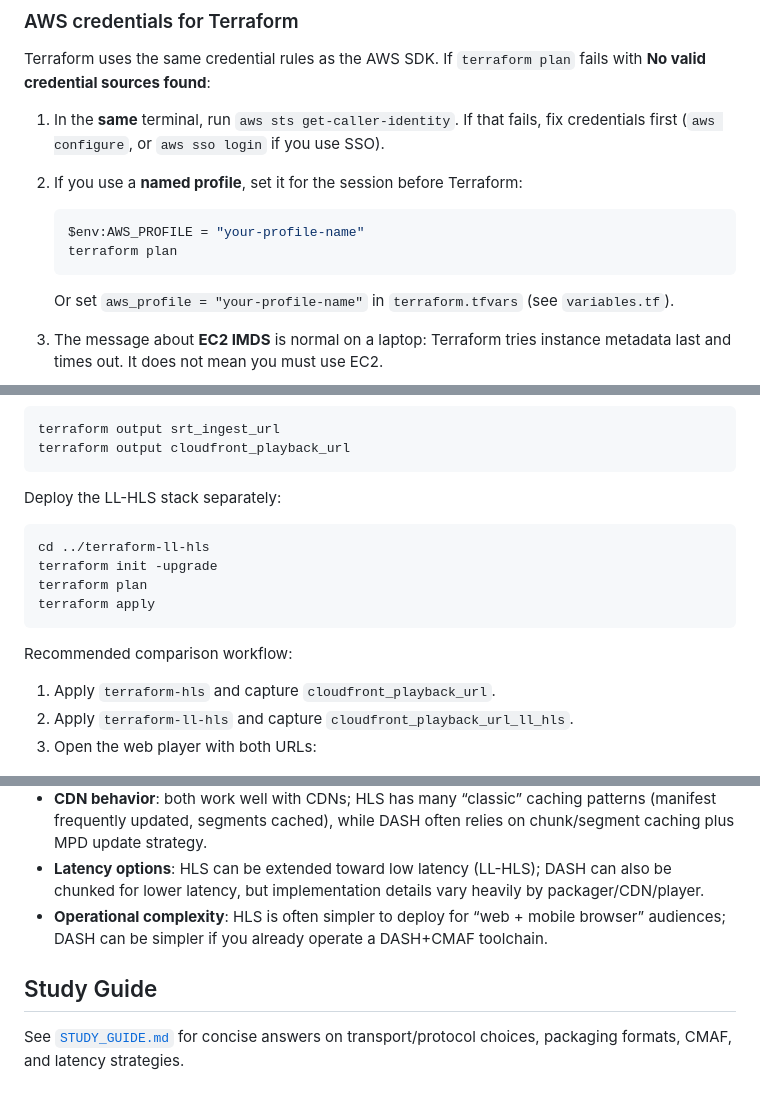
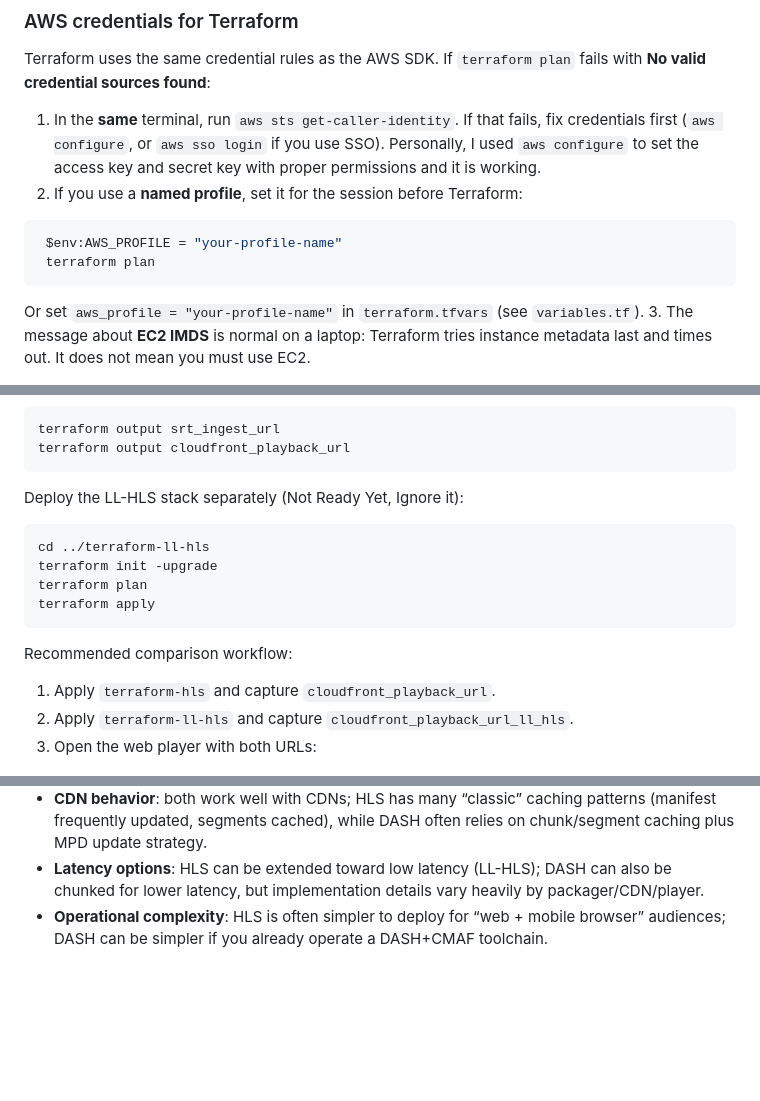
Before and after one commit to AKAlmalki/aws-live-streaming, a Markdown page: README.md, 3 parts joined by grey strips. GitHub-like rendering; blank space fills up the shorter version.

````diff
--- a/README.md
+++ b/README.md
@@ -61,14 +56,12 @@ Compatibility note: the AWS/Terraform parts and the `web-player` are OS-agnostic
 
 Terraform uses the same credential rules as the AWS SDK. If `terraform plan` fails with **No valid credential sources found**:
 
-1. In the **same** terminal, run `aws sts get-caller-identity`. If that fails, fix credentials first (`aws configure`, or `aws sso login` if you use SSO).
+1. In the **same** terminal, run `aws sts get-caller-identity`. If that fails, fix credentials first (`aws configure`, or `aws sso login` if you use SSO). Personally, I used `aws configure` to set the access key and secret key with proper permissions and it is working.
 2. If you use a **named profile**, set it for the session before Terraform:
-
-   ```powershell
+  ```powershell
    $env:AWS_PROFILE = "your-profile-name"
    terraform plan
-   ```
-
+  ```
    Or set `aws_profile = "your-profile-name"` in `terraform.tfvars` (see `variables.tf`).
 3. The message about **EC2 IMDS** is normal on a laptop: Terraform tries instance metadata last and times out. It does not mean you must use EC2.
 
@@ -94,7 +87,7 @@ terraform output srt_ingest_url
 terraform output cloudfront_playback_url
 ```
 
-Deploy the LL-HLS stack separately:
+Deploy the LL-HLS stack separately (Not Ready Yet, Ignore it):
 
 ```powershell
 cd ../terraform-ll-hls
@@ -104,6 +97,7 @@ terraform apply
 ```
 
 Recommended comparison workflow:
+
 1. Apply `terraform-hls` and capture `cloudfront_playback_url`.
 2. Apply `terraform-ll-hls` and capture `cloudfront_playback_url_ll_hls`.
 3. Open the web player with both URLs:
@@ -275,7 +275,3 @@ Set `medialive_output_framerate_numerator` / `medialive_output_framerate_denomin
 - **CDN behavior**: both work well with CDNs; HLS has many “classic” caching patterns (manifest frequently updated, segments cached), while DASH often relies on chunk/segment caching plus MPD update strategy.
 - **Latency options**: HLS can be extended toward low latency (LL-HLS); DASH can also be chunked for lower latency, but implementation details vary heavily by packager/CDN/player.
 - **Operational complexity**: HLS is often simpler to deploy for “web + mobile browser” audiences; DASH can be simpler if you already operate a DASH+CMAF toolchain.
-
-## Study Guide
-
-See [`STUDY_GUIDE.md`](STUDY_GUIDE.md) for concise answers on transport/protocol choices, packaging formats, CMAF, and latency strategies.
````
Also changed, not shown: other parts of README.md (+36 -35 lines).
